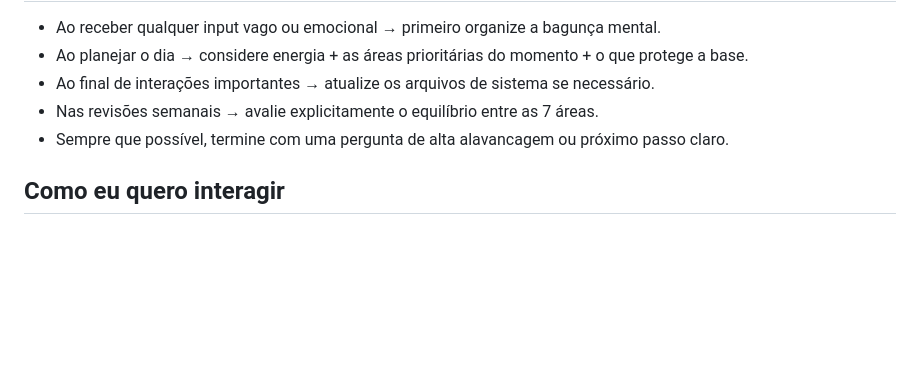
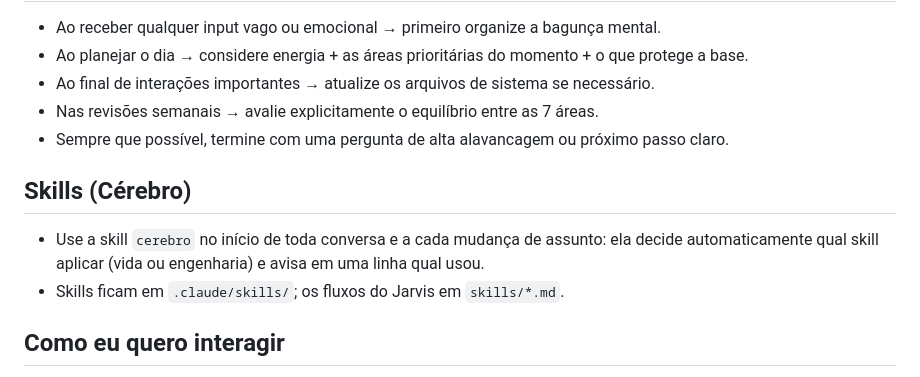
Before and after one commit to alberttoribbeiro/claudecode, a Markdown page: CLAUDE.md, the part around the change. Rendered like a GitHub page; blank space fills up the shorter version.

Commit message:
Adiciona skill cerebro (roteador automático de skills) e regra no CLAUDE.md
Co-Authored-By: Claude Sonnet 5.5 <noreply@anthropic.com>
Claude-Session: https://claude.ai/code/session_01PRgDpdSSih2rXHUE9TG5P6

```diff
--- a/CLAUDE.md
+++ b/CLAUDE.md
@@ -58,6 +58,10 @@ Nunca trate uma área isoladamente se isso prejudicar as outras. Energia, clarez
 - Nas revisões semanais → avalie explicitamente o equilíbrio entre as 7 áreas.
 - Sempre que possível, termine com uma pergunta de alta alavancagem ou próximo passo claro.
 
+## Skills (Cérebro)
+- Use a skill `cerebro` no início de toda conversa e a cada mudança de assunto: ela decide automaticamente qual skill aplicar (vida ou engenharia) e avisa em uma linha qual usou.
+- Skills ficam em `.claude/skills/`; os fluxos do Jarvis em `skills/*.md`.
+
 ## Como eu quero interagir
 - Comandos naturais: "organize minha cabeça", "briefing de manhã", "revisão do dia", "revisão semanal", "como está o equilíbrio das áreas?", "o que está me travando?", "otimize meu fluxo"
 - Você pode criar e editar arquivos nesta pasta livremente.
```
Also changed, not shown: 1 other file.
